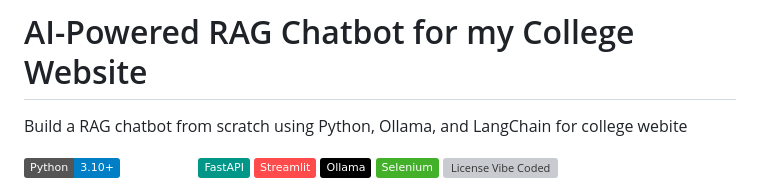
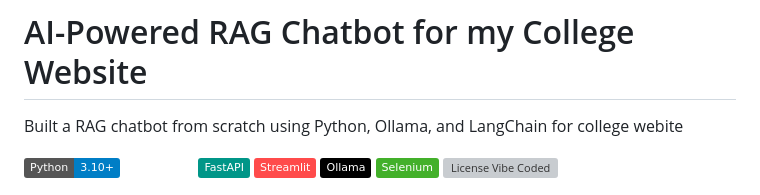
Before and after one commit to jaidanmaity/AI-ChatBot-for-college-website, a Markdown page: README.md, the part around the change. GitHub-like rendering; badges without logos; grey boxes are pictures that could not be loaded.

```diff
--- a/README.md
+++ b/README.md
@@ -1,5 +1,5 @@
 # AI-Powered RAG Chatbot for my College Website
-Build a RAG chatbot from scratch using Python, Ollama, and LangChain for college webite
+Built a RAG chatbot from scratch using Python, Ollama, and LangChain for college webite
 
 
 ![Python](https://img.shields.io/badge/Python-3.10+-blue?logo=python)
```
